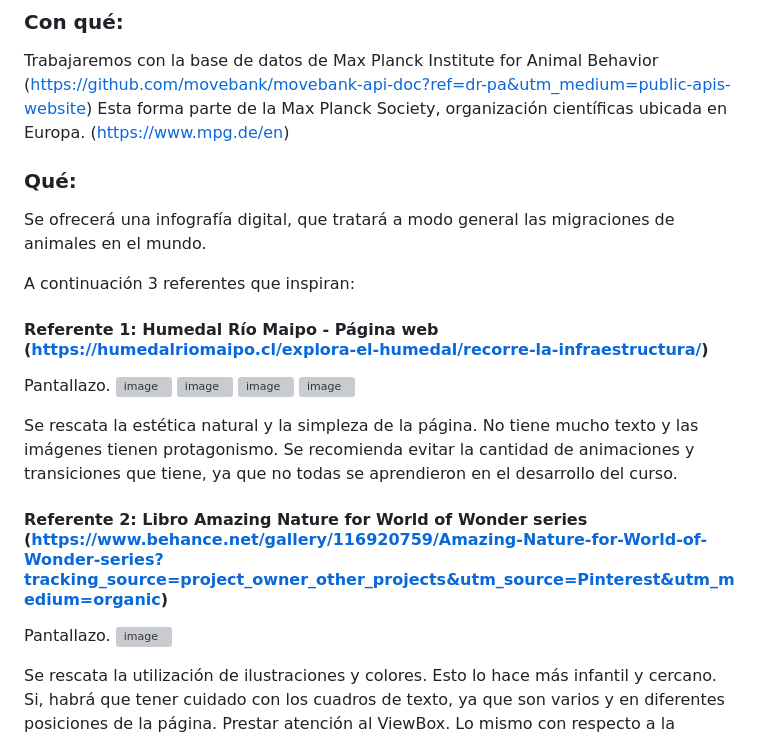
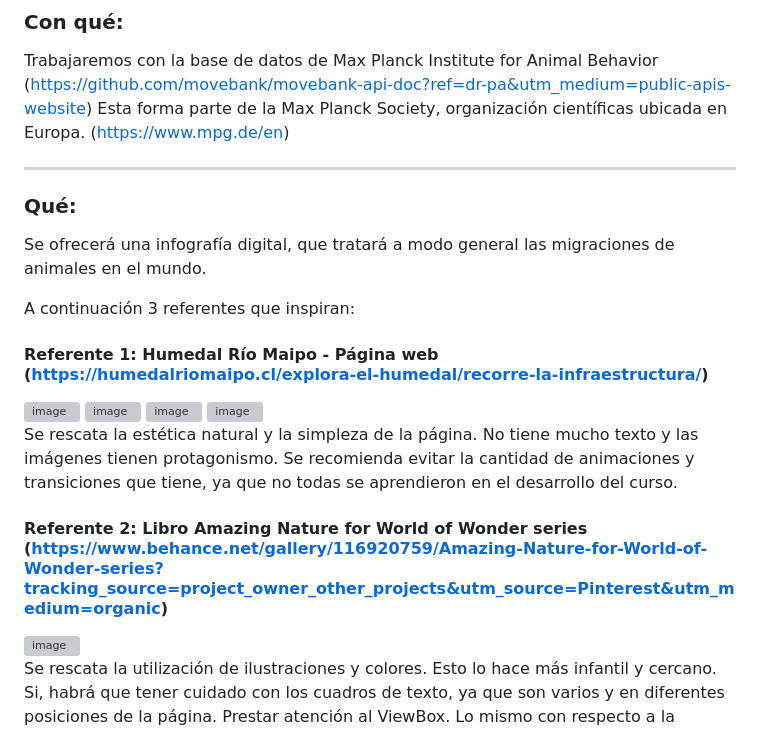
Before and after one commit to florenciaverdier/FINAL, a Markdown page: README.md, the part around one of its changes. Drawn GitHub-style; grey boxes are pictures that could not be loaded.

```diff
--- a/README.md
+++ b/README.md
@@ -38,17 +38,17 @@ Examen final del curso
 Trabajaremos con la base de datos de Max Planck Institute for Animal Behavior  (https://github.com/movebank/movebank-api-doc?ref=dr-pa&utm_medium=public-apis-website)
 Esta forma parte de la Max Planck Society, organización científicas ubicada en Europa. (https://www.mpg.de/en)
 
-
+- - - - -
 
 ### Qué:
 
 Se ofrecerá una infografía digital, que tratará a modo general las migraciones de animales en el mundo.
 
+
 A continuación 3 referentes que inspiran:
 
 #### Referente 1: Humedal Río Maipo - Página web (https://humedalriomaipo.cl/explora-el-humedal/recorre-la-infraestructura/)
 
-Pantallazo.
 <img width="1352" height="416" alt="image" src="https://github.com/user-attachments/assets/3dd8d931-d49a-4556-bc83-6e8de926bada" />
 <img width="1365" height="600" alt="image" src="https://github.com/user-attachments/assets/70557b88-833f-44c2-a3ae-a9c190f80757" />
 <img width="1365" height="593" alt="image" src="https://github.com/user-attachments/assets/cbe818f5-4c59-4764-8e31-47d9ccae7491" />
@@ -60,7 +60,6 @@ Se recomienda evitar la cantidad de animaciones y transiciones que tiene, ya que
 
 #### Referente 2: Libro Amazing Nature for World of Wonder series (https://www.behance.net/gallery/116920759/Amazing-Nature-for-World-of-Wonder-series?tracking_source=project_owner_other_projects&utm_source=Pinterest&utm_medium=organic)
 
-Pantallazo.
 <img width="1200" height="794" alt="image" src="https://github.com/user-attachments/assets/7f6441fe-5d96-4392-8e25-5ed0ec41e510" />
 
 Se rescata la utilización de ilustraciones y colores. Esto lo hace más infantil y cercano. Si, habrá que tener cuidado con los cuadros de texto, ya que son varios y en diferentes posiciones de la página. Prestar atención al ViewBox. Lo mismo con respecto a la cantidad de imágenes.
```
Also changed, not shown: other parts of README.md (+1 -1 lines).
